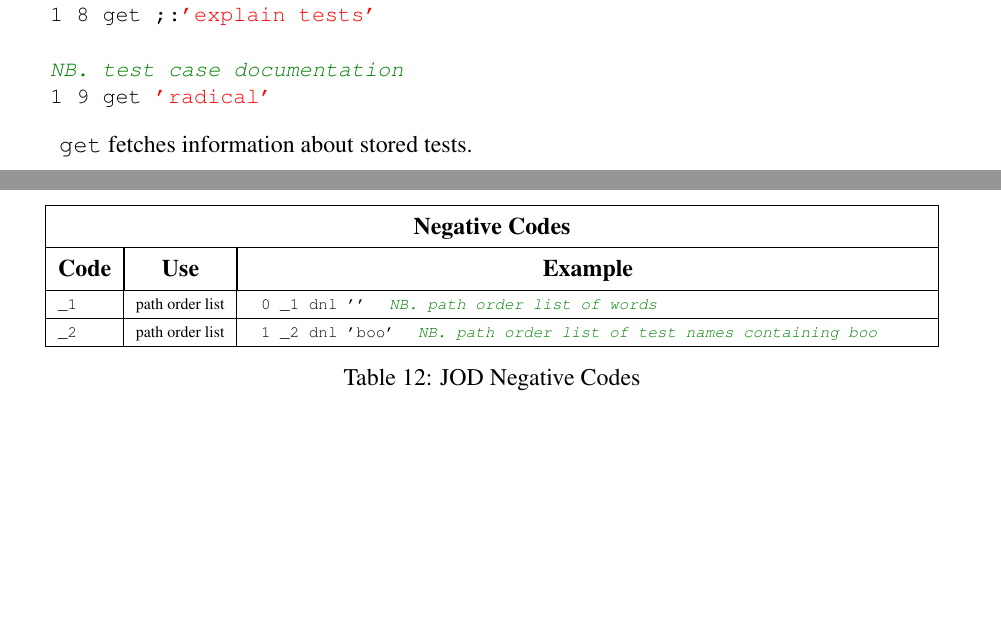
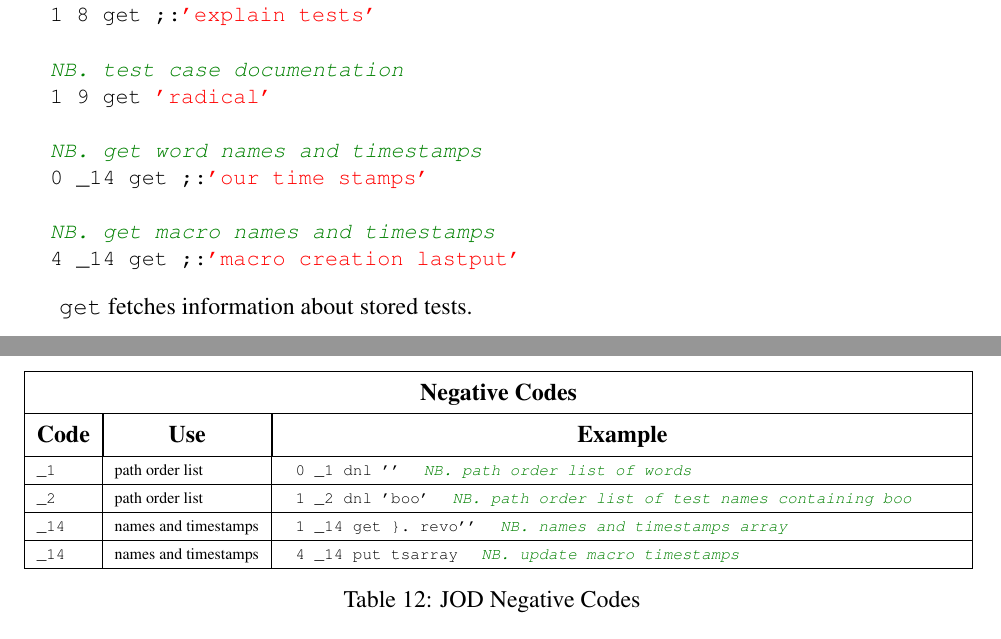
Before and after one commit to bakerjd99/joddoc, a LaTeX document (jod.tex, which reads jodappendices.tex, jodwords.tex): two parts of pages 30 and 66 of 89, joined at a grey line, cut so that both start at the same text. Compiled offline with pdfLaTeX.

Commit message:
update negative codes table for new put get option code

```diff
--- a/jodappendices.tex
+++ b/jodappendices.tex
@@ -242,6 +242,16 @@ The meaning of negative option and qualifier codes depends on the word.  For
 \verb|_2|\T\B & path order list & \begin{minipage}{3.9in}
 \begin{tabular}{l}
 \verb|1 _2 dnl 'boo'  | \textcolor{CodeComment}{\ttfamily\textsl{NB. path order list of test names containing boo}} \\
+\end{tabular}
+\end{minipage} \\ \hline
+\verb|_14|\T\B & names and timestamps & \begin{minipage}{3.9in}
+\begin{tabular}{l}
+\verb|1 _14 get }. revo''  | \textcolor{CodeComment}{\ttfamily\textsl{NB. names and timestamps array}} \\
+\end{tabular}
+\end{minipage} \\ \hline
+\verb|_14|\T\B & names and timestamps & \begin{minipage}{3.9in}
+\begin{tabular}{l}
+\verb|4 _14 put tsarray  | \textcolor{CodeComment}{\ttfamily\textsl{NB. update macro timestamps}} \\
 \end{tabular}
 \end{minipage} \\ \hline
 \end{tabular}
--- a/jodwords.tex
+++ b/jodwords.tex
@@ -764,6 +764,12 @@ A basic JOD rule is that if you can \texttt{put} it you can \texttt{get} it.
 
   NB. test case documentation
   1 9 get 'radical'
+
+  NB. get word names and timestamps
+  0 _14 get ;:'our time stamps'
+
+  NB. get macro names and timestamps
+  4 _14 get ;:'macro creation lastput'
 \end{lstlisting}
 
   \texttt{get} fetches information about stored\index{testing!\texttt{get}} tests.
```
